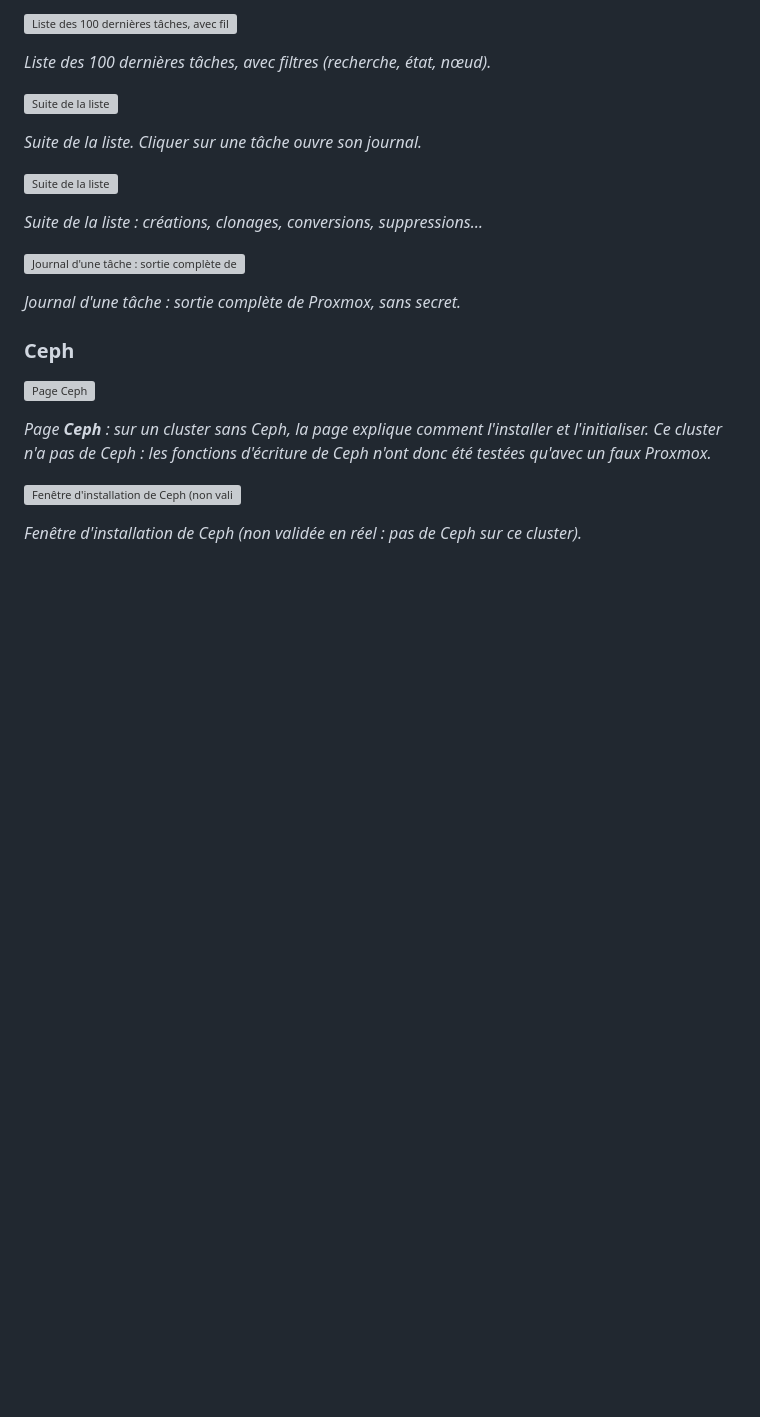
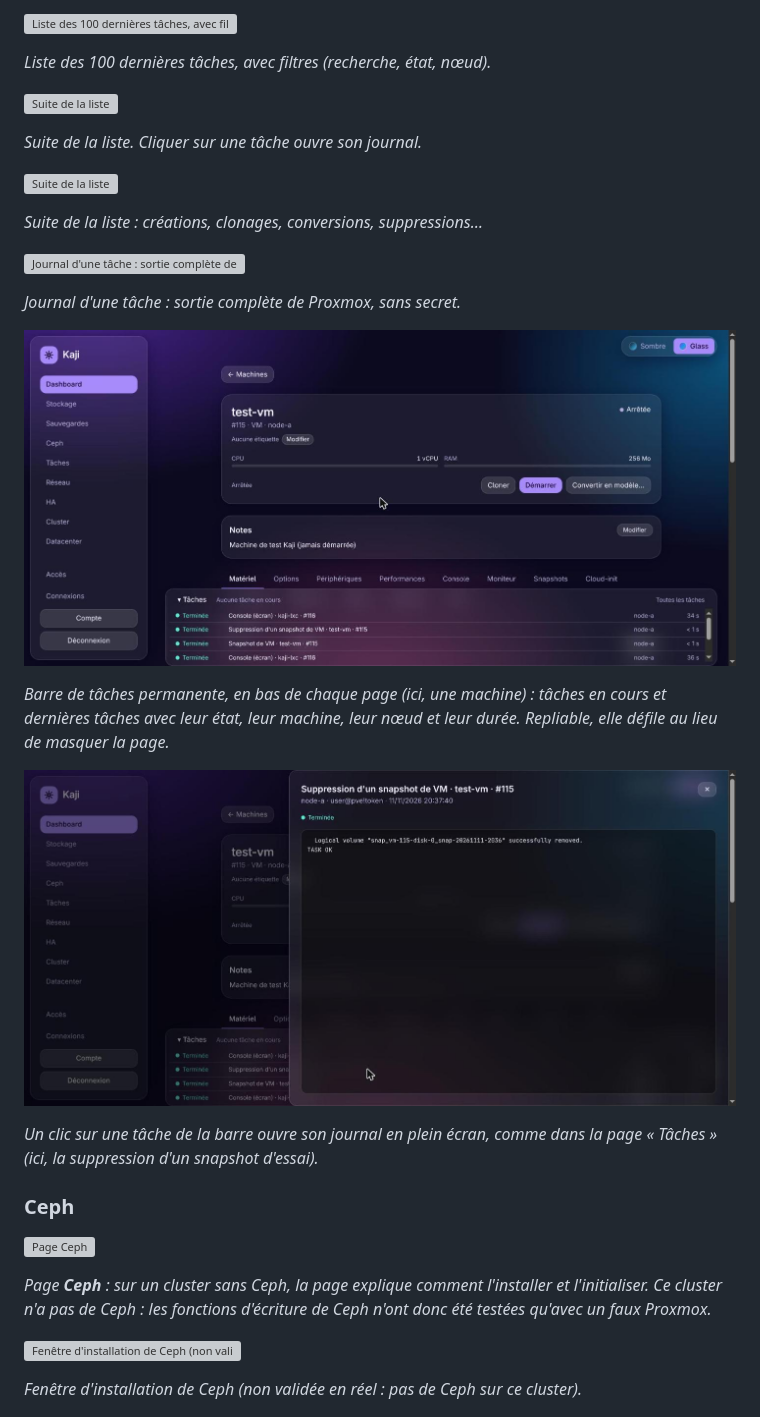
Before and after one commit to Ek8Oxilive/kaji, a Markdown page: README.md, the part around the change. GitHub-like rendering; pictures changed too: docs/captures/barre-de-taches-journal.jpg (added), docs/captures/barre-de-taches.jpg (added); blank space fills up the shorter version; grey boxes are pictures that could not be loaded.

Commit message:
docs(captures): barre de tâches permanente et journal ouvert depuis la barre
Co-Authored-By: Claude Sonnet 5.5 <noreply@anthropic.com>
Claude-Session: https://claude.ai/code/session_012AuSHSUcio2c87z7NysAGR

```diff
--- a/README.md
+++ b/README.md
@@ -436,6 +436,14 @@ Le journal des tâches Proxmox, avec le compte qui les a lancées (« Kaji » si
 
 *Journal d'une tâche : sortie complète de Proxmox, sans secret.*
 
+![Barre de tâches permanente en bas de la page d'une machine](docs/captures/barre-de-taches.jpg)
+
+*Barre de tâches permanente, en bas de chaque page (ici, une machine) : tâches en cours et dernières tâches avec leur état, leur machine, leur nœud et leur durée. Repliable, elle défile au lieu de masquer la page.*
+
+![Journal d'une tâche ouvert depuis la barre](docs/captures/barre-de-taches-journal.jpg)
+
+*Un clic sur une tâche de la barre ouvre son journal en plein écran, comme dans la page « Tâches » (ici, la suppression d'un snapshot d'essai).*
+
 ### Ceph
 
 ![Page **Ceph** ](docs/captures/ceph.jpg)
```
Also changed, not shown: docs/REPRISE.md (+1 -1 lines).
